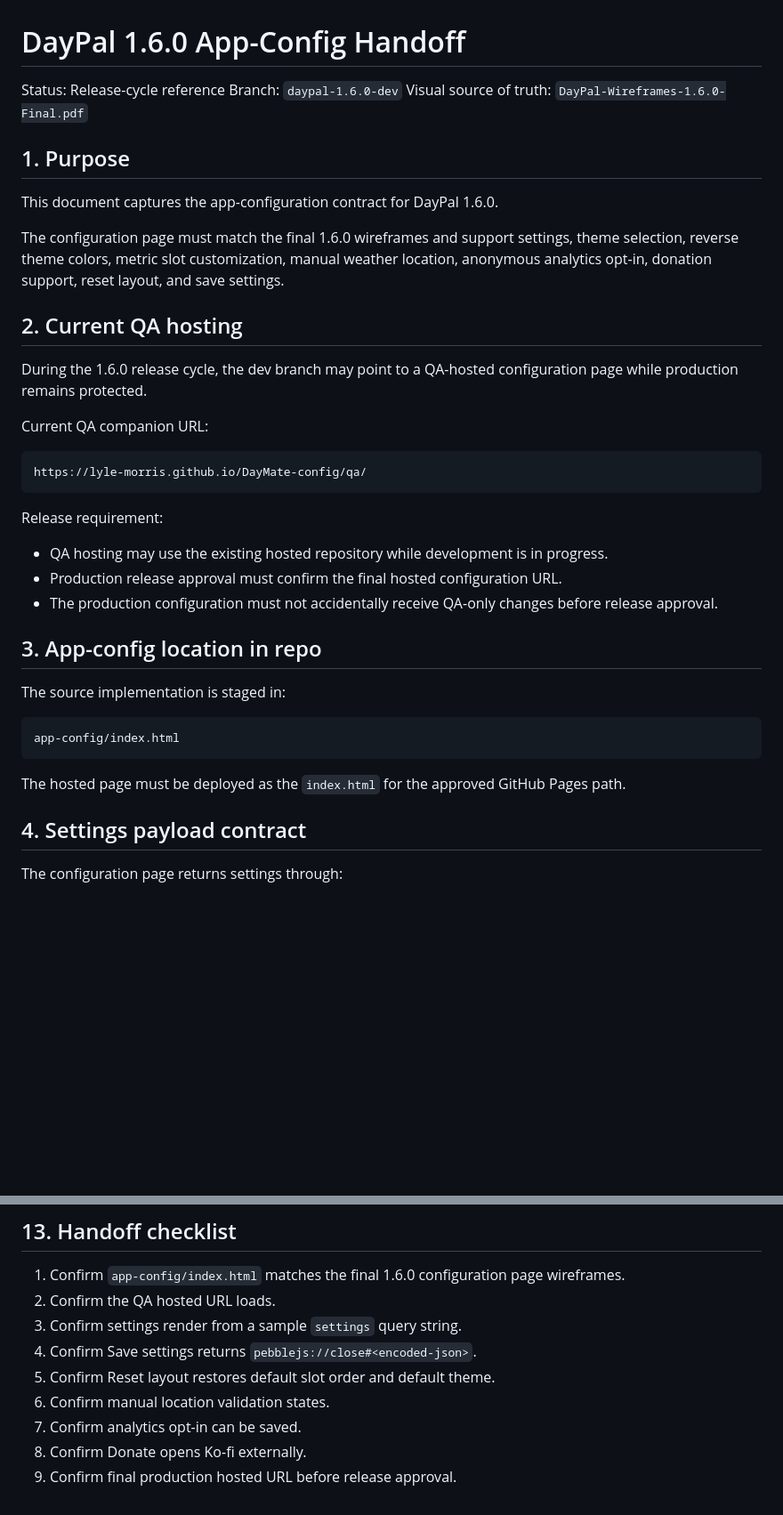
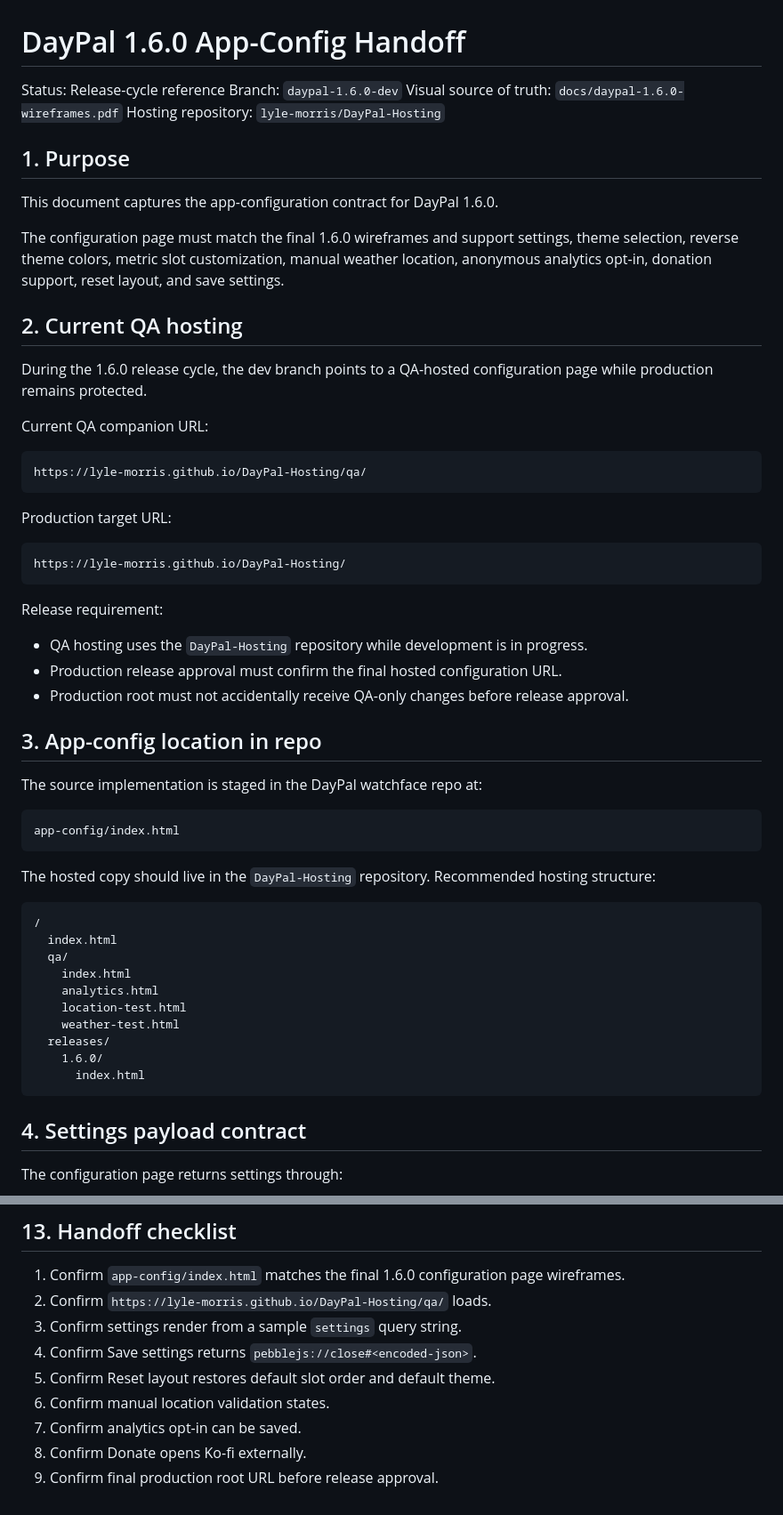
Before and after one commit to lyle-morris/DayPal, a Markdown page: docs/daypal-1.6.0-config-handoff.md, 2 parts joined by grey strips. Shown at 89% size. Drawn GitHub-style; blank space fills up the shorter version.

Commit message:
Update config handoff for DayPal-Hosting

````diff
--- a/docs/daypal-1.6.0-config-handoff.md
+++ b/docs/daypal-1.6.0-config-handoff.md
@@ -2,7 +2,8 @@
 
 Status: Release-cycle reference
 Branch: `daypal-1.6.0-dev`
-Visual source of truth: `DayPal-Wireframes-1.6.0-Final.pdf`
+Visual source of truth: `docs/daypal-1.6.0-wireframes.pdf`
+Hosting repository: `lyle-morris/DayPal-Hosting`
 
 ## 1. Purpose
 
@@ -12,29 +13,48 @@ The configuration page must match the final 1.6.0 wireframes and support setting
 
 ## 2. Current QA hosting
 
-During the 1.6.0 release cycle, the dev branch may point to a QA-hosted configuration page while production remains protected.
+During the 1.6.0 release cycle, the dev branch points to a QA-hosted configuration page while production remains protected.
 
 Current QA companion URL:
 
 ```text
-https://lyle-morris.github.io/DayMate-config/qa/
+https://lyle-morris.github.io/DayPal-Hosting/qa/
+```
+
+Production target URL:
+
+```text
+https://lyle-morris.github.io/DayPal-Hosting/
 ```
 
 Release requirement:
 
-- QA hosting may use the existing hosted repository while development is in progress.
+- QA hosting uses the `DayPal-Hosting` repository while development is in progress.
 - Production release approval must confirm the final hosted configuration URL.
-- The production configuration must not accidentally receive QA-only changes before release approval.
+- Production root must not accidentally receive QA-only changes before release approval.
 
 ## 3. App-config location in repo
 
-The source implementation is staged in:
+The source implementation is staged in the DayPal watchface repo at:
 
 ```text
 app-config/index.html
 ```
 
-The hosted page must be deployed as the `index.html` for the approved GitHub Pages path.
+The hosted copy should live in the `DayPal-Hosting` repository. Recommended hosting structure:
+
+```text
+/
+  index.html
+  qa/
+    index.html
+    analytics.html
+    location-test.html
+    weather-test.html
+  releases/
+    1.6.0/
+      index.html
+```
 
 ## 4. Settings payload contract
 
@@ -190,11 +210,11 @@ Payment processing remains external to DayPal.
 ## 13. Handoff checklist
 
 1. Confirm `app-config/index.html` matches the final 1.6.0 configuration page wireframes.
-2. Confirm the QA hosted URL loads.
+2. Confirm `https://lyle-morris.github.io/DayPal-Hosting/qa/` loads.
 3. Confirm settings render from a sample `settings` query string.
 4. Confirm Save settings returns `pebblejs://close#<encoded-json>`.
 5. Confirm Reset layout restores default slot order and default theme.
 6. Confirm manual location validation states.
 7. Confirm analytics opt-in can be saved.
 8. Confirm Donate opens Ko-fi externally.
-9. Confirm final production hosted URL before release approval.
+9. Confirm final production root URL before release approval.
````
